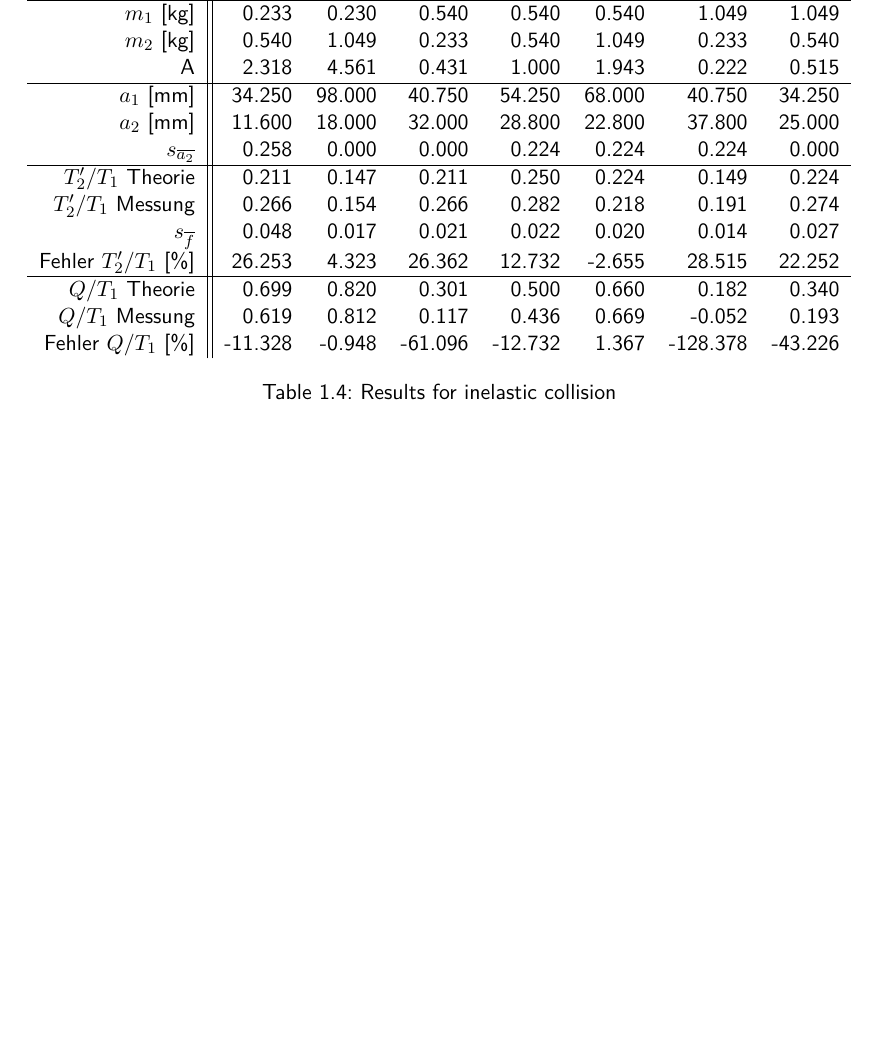
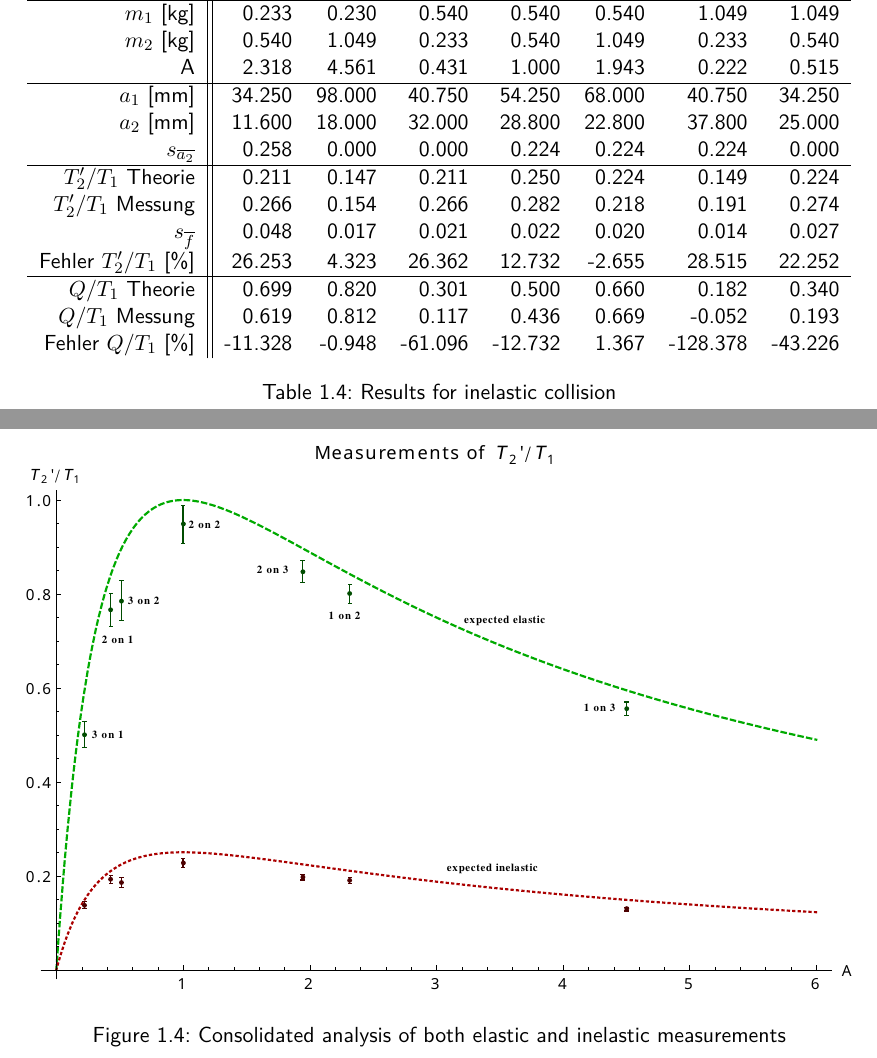
Before and after one commit to HappyEmu/physics-reports, a LaTeX document (exp3/report/report3.tex): part of page 10 of 11 before the commit and two parts of pages 10 and 11 of 12 after it, the two joined at a grey line, cut so that both start at the same text, the shorter picture padded with empty space. Compiled offline with pdfLaTeX.

Commit message:
Added analysis notebook and diagram with error bars
	new file:   exp3/data/error.nb
	modified:   exp3/data/values.xlsx
	new file:   exp3/report/diag/analysis.pdf
	modified:   exp3/report/report3.tex

```diff
--- a/exp3/report/report3.tex
+++ b/exp3/report/report3.tex
@@ -316,6 +316,13 @@ Fehler $Q/T_1$ [\%] &    -11.328 &     -0.948 &    -61.096 &    -12.732 &      1
 \caption{Results for inelastic collision}
 \label{tab:resultat2}
 \end{table}
+
+\begin{figure}[H]
+	\centering
+  \includegraphics[width=1.0\textwidth]{diag/analysis.pdf}
+	\caption{Consolidated analysis of both elastic and inelastic measurements}
+	\label{fig:analysis}
+\end{figure}
 \begin{thebibliography}{9}
 
 \bibitem{physcript13}
```
Also changed, not shown: exp3/report/diag/analysis.pdf (added), 2 other files.
